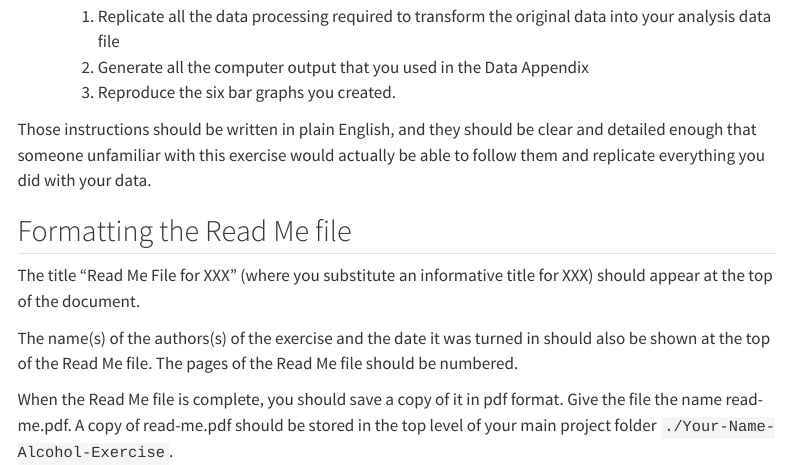
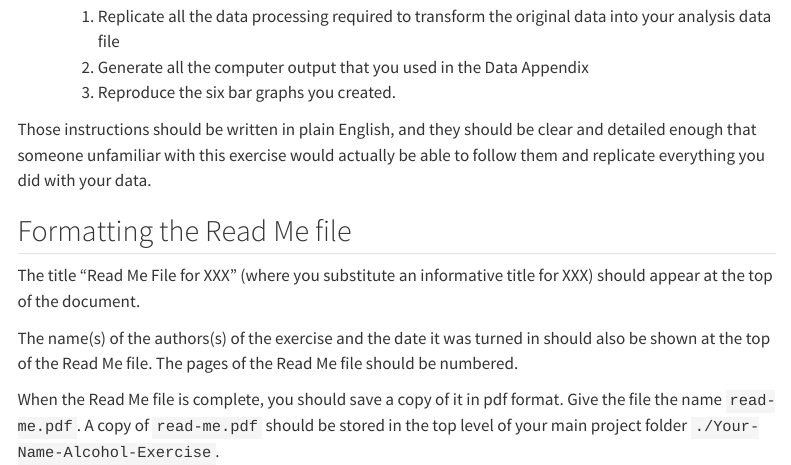
Before and after one commit to rbtreeman/S2N-Exercises, a Quarto document (alcohol-exercise/readme.qmd): the page in a window 1100 px wide, from 290 px down. Rendered offline with R 4.5, knitr and Pandoc in place of Quarto, with nearby package versions; menus at the side of the page are left out.

```diff
--- a/_quarto.yml
+++ b/_quarto.yml
@@ -4,6 +4,20 @@
 
 website:
   page-navigation: true
+  navbar:
+    background: primary
+    search: true
+    left:
+      - text: "Home"
+        href: index.qmd
+      - text: "General Guidance"
+        href: sample.qmd
+      - text: "Exercises"
+        menu:
+          - text: "Alcohol Exercise"
+            href: alcohol-exercise/intro.qmd
+          - text: "Anscombe's Quartet"
+            href: anscombes-quartet/intro.qmd
   title: "Reproducibility Exercises"
   sidebar:
     style: "docked"
--- a/alcohol-exercise/readme.qmd
+++ b/alcohol-exercise/readme.qmd
@@ -20,5 +20,5 @@
 
 The name(s) of the authors(s) of the exercise and the date it was turned in should also be shown at the top of the Read Me file.   The pages of the Read Me file should be numbered.
 
-When the Read Me file is complete, you should save a copy of it in pdf format.  Give the file the name read-me.pdf.
-A copy of read-me.pdf should be stored in the top level of your main project folder `./Your-Name-Alcohol-Exercise`.
+When the Read Me file is complete, you should save a copy of it in pdf format.  Give the file the name `read-me.pdf`.
+A copy of `read-me.pdf` should be stored in the top level of your main project folder `./Your-Name-Alcohol-Exercise`.
```
Also changed, not shown: index.qmd (+1 -1 lines), docs/search.json, _quarto.yml (4 more changed lines), 22 other files.
